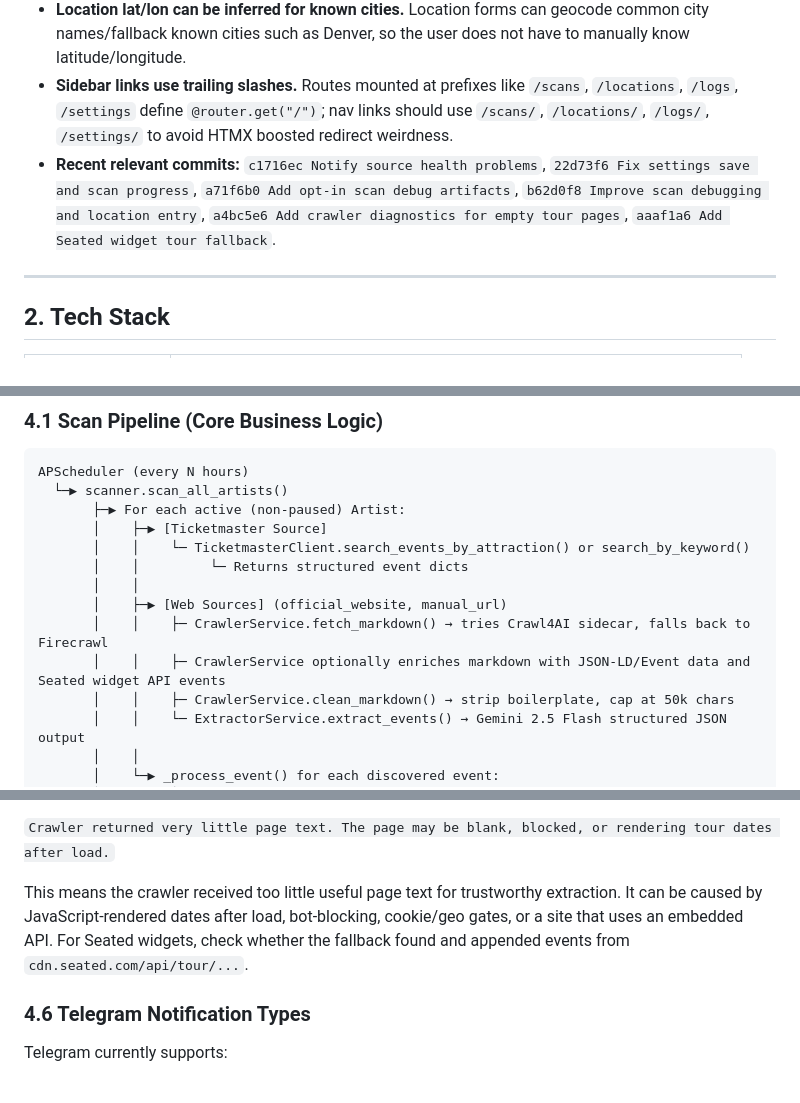
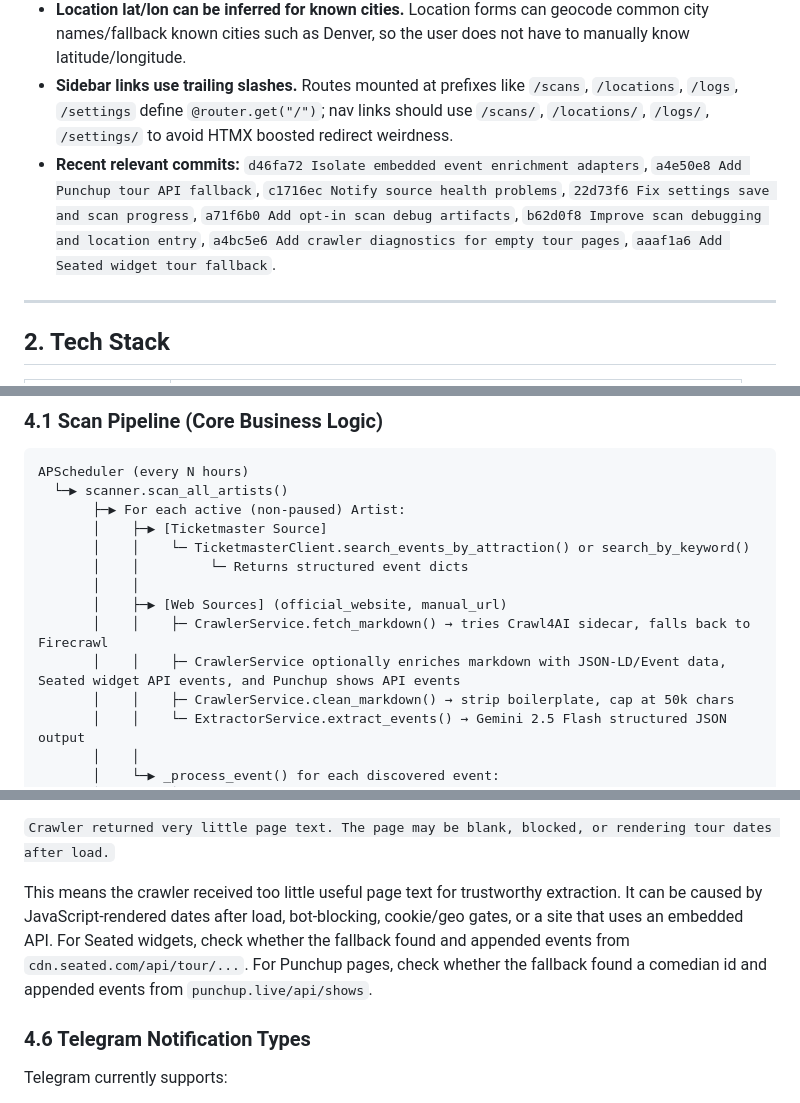
Before and after one commit to e-fied/artistv2, a Markdown page: AGENTS.md, 3 parts joined by grey strips. Rendered like a GitHub page.

```diff
--- a/AGENTS.md
+++ b/AGENTS.md
@@ -25,7 +27,7 @@ The app has recently been tuned for debugging crawl failures and dynamic tour pa
 - **Timezone display is Vancouver-local.** Templates use the `localtime` Jinja filter from `main.py`; stored DB timestamps are UTC-ish/naive, displayed in `America/Vancouver` by default.
 - **Location lat/lon can be inferred for known cities.** Location forms can geocode common city names/fallback known cities such as Denver, so the user does not have to manually know latitude/longitude.
 - **Sidebar links use trailing slashes.** Routes mounted at prefixes like `/scans`, `/locations`, `/logs`, `/settings` define `@router.get("/")`; nav links should use `/scans/`, `/locations/`, `/logs/`, `/settings/` to avoid HTMX boosted redirect weirdness.
-- **Recent relevant commits:** `c1716ec Notify source health problems`, `22d73f6 Fix settings save and scan progress`, `a71f6b0 Add opt-in scan debug artifacts`, `b62d0f8 Improve scan debugging and location entry`, `a4bc5e6 Add crawler diagnostics for empty tour pages`, `aaaf1a6 Add Seated widget tour fallback`.
+- **Recent relevant commits:** `d46fa72 Isolate embedded event enrichment adapters`, `a4e50e8 Add Punchup tour API fallback`, `c1716ec Notify source health problems`, `22d73f6 Fix settings save and scan progress`, `a71f6b0 Add opt-in scan debug artifacts`, `b62d0f8 Improve scan debugging and location entry`, `a4bc5e6 Add crawler diagnostics for empty tour pages`, `aaaf1a6 Add Seated widget tour fallback`.
 
 ---
 
@@ -144,7 +147,7 @@ APScheduler (every N hours)
        │    │
        │    ├─▶ [Web Sources] (official_website, manual_url)
        │    │    ├─ CrawlerService.fetch_markdown() → tries Crawl4AI sidecar, falls back to Firecrawl
-       │    │    ├─ CrawlerService optionally enriches markdown with JSON-LD/Event data and Seated widget API events
+       │    │    ├─ CrawlerService optionally enriches markdown with JSON-LD/Event data, Seated widget API events, and Punchup shows API events
        │    │    ├─ CrawlerService.clean_markdown() → strip boilerplate, cap at 50k chars
        │    │    └─ ExtractorService.extract_events() → Gemini 2.5 Flash structured JSON output
        │    │
@@ -234,7 +237,7 @@ Common source warning text:
 
 `Crawler returned very little page text. The page may be blank, blocked, or rendering tour dates after load.`
 
-This means the crawler received too little useful page text for trustworthy extraction. It can be caused by JavaScript-rendered dates after load, bot-blocking, cookie/geo gates, or a site that uses an embedded API. For Seated widgets, check whether the fallback found and appended events from `cdn.seated.com/api/tour/...`.
+This means the crawler received too little useful page text for trustworthy extraction. It can be caused by JavaScript-rendered dates after load, bot-blocking, cookie/geo gates, or a site that uses an embedded API. For Seated widgets, check whether the fallback found and appended events from `cdn.seated.com/api/tour/...`. For Punchup pages, check whether the fallback found a comedian id and appended events from `punchup.live/api/shows`.
 
 ### 4.6 Telegram Notification Types
 
```
Also changed, not shown: other parts of AGENTS.md (+16 -11 lines).
